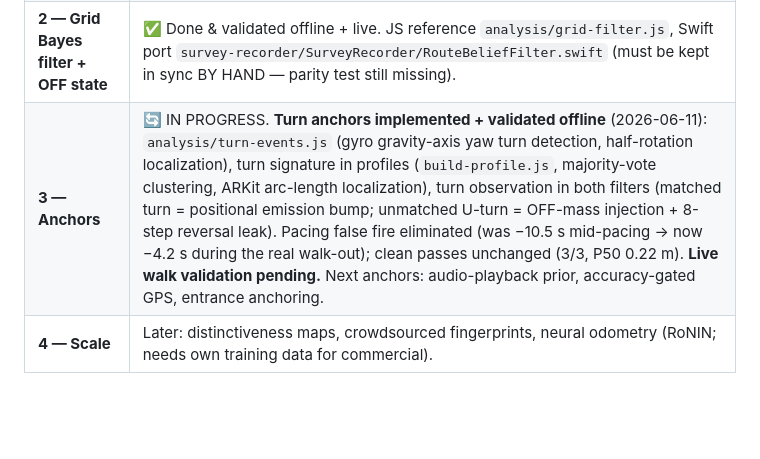
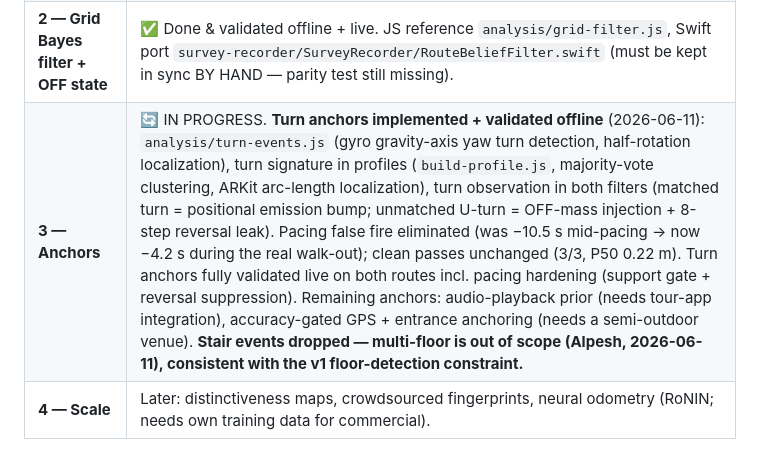
Before and after one commit to alpeshvas/head-in, a Markdown page: docs/STATUS.md, the part around the change. GitHub-like rendering; blank space fills up the shorter version.

Commit message:
Drop stair events from Phase 3: multi-floor out of scope

```diff
--- a/docs/STATUS.md
+++ b/docs/STATUS.md
@@ -9,7 +9,7 @@ Updated: 2026-06-11 (end of grid-filter validation session)
 | **0 — Survey recorder upgrades** | ✅ Done. Schema 2: pass types (normal/pacing/offRoute/standing/live), opt-in ARKit 6-DoF ground truth (surveyor-only camera; runtime stays camera-free), raw vectors/gravity/gyro already in `dm` lines. |
 | **1 — Replay harness + metrics** | ✅ Mostly. `analysis/ground-truth.js` (ARKit arc-length truth), `analysis/match-route.js` reports true meters, `analysis/grid-filter.js` replay + `--calibrate` (Newson-Krumm fitting). Gaps: leave-one-out rotation, live-trace scorer prints "FALSE ADVANCE" for ungraded live fires (cosmetic). |
 | **2 — Grid Bayes filter + OFF state** | ✅ Done & validated offline + live. JS reference `analysis/grid-filter.js`, Swift port `survey-recorder/SurveyRecorder/RouteBeliefFilter.swift` (must be kept in sync BY HAND — parity test still missing). |
-| **3 — Anchors** | 🔄 IN PROGRESS. **Turn anchors implemented + validated offline** (2026-06-11): `analysis/turn-events.js` (gyro gravity-axis yaw turn detection, half-rotation localization), turn signature in profiles (`build-profile.js`, majority-vote clustering, ARKit arc-length localization), turn observation in both filters (matched turn = positional emission bump; unmatched U-turn = OFF-mass injection + 8-step reversal leak). Pacing false fire eliminated (was −10.5 s mid-pacing → now −4.2 s during the real walk-out); clean passes unchanged (3/3, P50 0.22 m). **Live walk validation pending.** Next anchors: audio-playback prior, accuracy-gated GPS, entrance anchoring. |
+| **3 — Anchors** | 🔄 IN PROGRESS. **Turn anchors implemented + validated offline** (2026-06-11): `analysis/turn-events.js` (gyro gravity-axis yaw turn detection, half-rotation localization), turn signature in profiles (`build-profile.js`, majority-vote clustering, ARKit arc-length localization), turn observation in both filters (matched turn = positional emission bump; unmatched U-turn = OFF-mass injection + 8-step reversal leak). Pacing false fire eliminated (was −10.5 s mid-pacing → now −4.2 s during the real walk-out); clean passes unchanged (3/3, P50 0.22 m). Turn anchors fully validated live on both routes incl. pacing hardening (support gate + reversal suppression). Remaining anchors: audio-playback prior (needs tour-app integration), accuracy-gated GPS + entrance anchoring (needs a semi-outdoor venue). **Stair events dropped — multi-floor is out of scope (Alpesh, 2026-06-11), consistent with the v1 floor-detection constraint.** |
 | **4 — Scale** | Later: distinctiveness maps, crowdsourced fingerprints, neural odometry (RoNIN; needs own training data for commercial). |
 
 ## Validated results (Plumeria home route, 3 segments, ~12 m)
```
